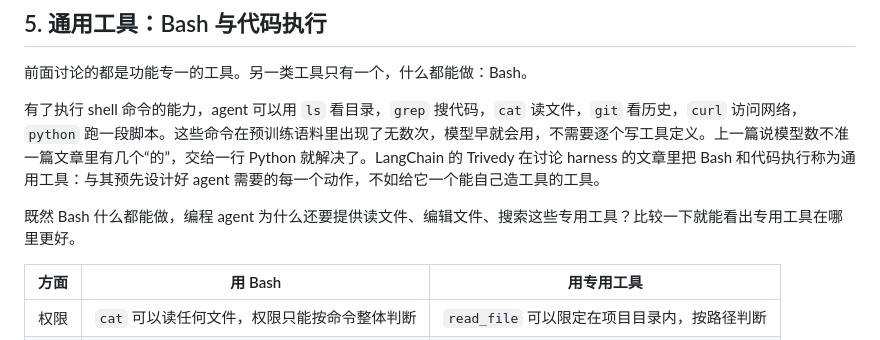
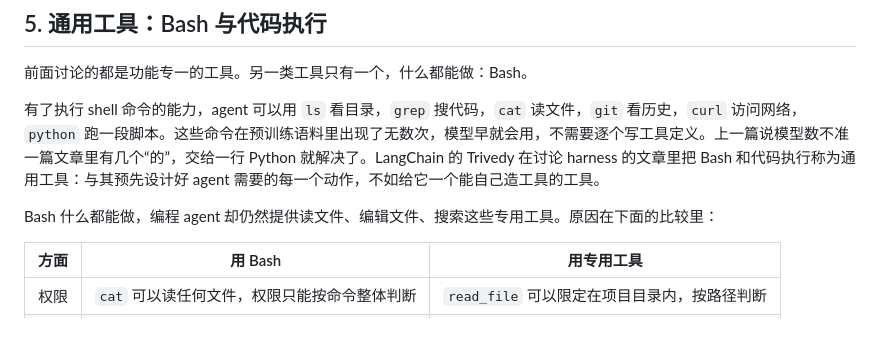
Before and after one commit to wanglei99999/learn_note, a Markdown page: Agent/02-工具调用.md, the part around the change. GitHub-like rendering.

Commit message:
docs: Agent 02 去掉一处设问

```diff
--- a/Agent/02-工具调用.md
+++ b/Agent/02-工具调用.md
@@ -202,7 +202,7 @@ Anthropic 那篇文章里的例子都是这个思路：用 `search_logs` 只返
 
 有了执行 shell 命令的能力，agent 可以用 `ls` 看目录，`grep` 搜代码，`cat` 读文件，`git` 看历史，`curl` 访问网络，`python` 跑一段脚本。这些命令在预训练语料里出现了无数次，模型早就会用，不需要逐个写工具定义。上一篇说模型数不准一篇文章里有几个“的”，交给一行 Python 就解决了。LangChain 的 Trivedy 在讨论 harness 的文章里把 Bash 和代码执行称为通用工具：与其预先设计好 agent 需要的每一个动作，不如给它一个能自己造工具的工具。
 
-既然 Bash 什么都能做，编程 agent 为什么还要提供读文件、编辑文件、搜索这些专用工具？比较一下就能看出专用工具在哪里更好。
+Bash 什么都能做，编程 agent 却仍然提供读文件、编辑文件、搜索这些专用工具。原因在下面的比较里：
 
 | 方面 | 用 Bash | 用专用工具 |
 |---|---|---|
```
